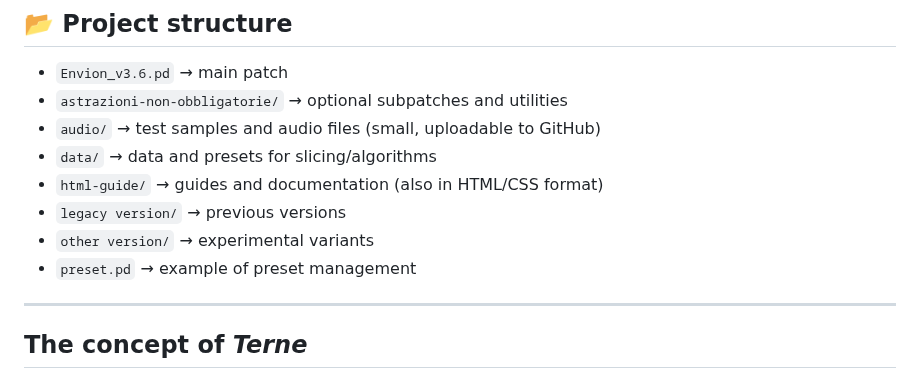
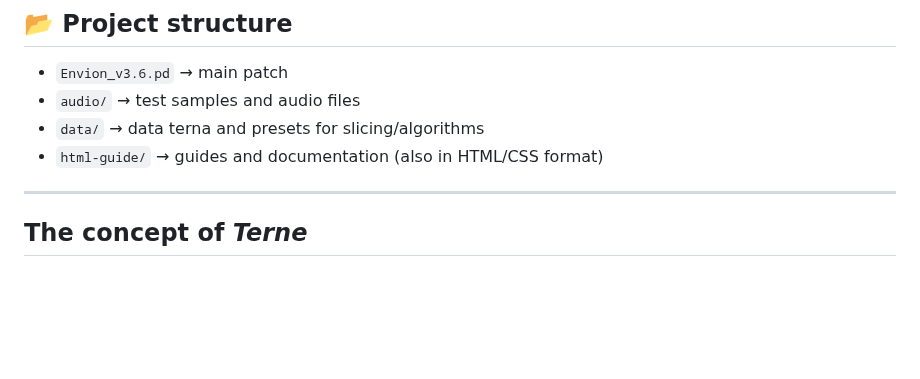
Before and after one commit to aveniridm/envion, a Markdown page: README.md, the part around the change. Rendered like a GitHub page; blank space fills up the shorter version.

Commit message:
Update Envion project (2025-09-22 02:39)

```diff
--- a/README.md
+++ b/README.md
@@ -54,13 +54,10 @@ At other times, depending on the **source material**, envelopes may generate **n
 ## 📂 Project structure
 
 - `Envion_v3.6.pd` → main patch
-- `astrazioni-non-obbligatorie/` → optional subpatches and utilities
-- `audio/` → test samples and audio files (small, uploadable to GitHub)
-- `data/` → data and presets for slicing/algorithms
+- `audio/` → test samples and audio files
+- `data/` → data terna and presets for slicing/algorithms
 - `html-guide/` → guides and documentation (also in HTML/CSS format)
-- `legacy version/` → previous versions
-- `other version/` → experimental variants
-- `preset.pd` → example of preset management
+
 
 ---
 
```
